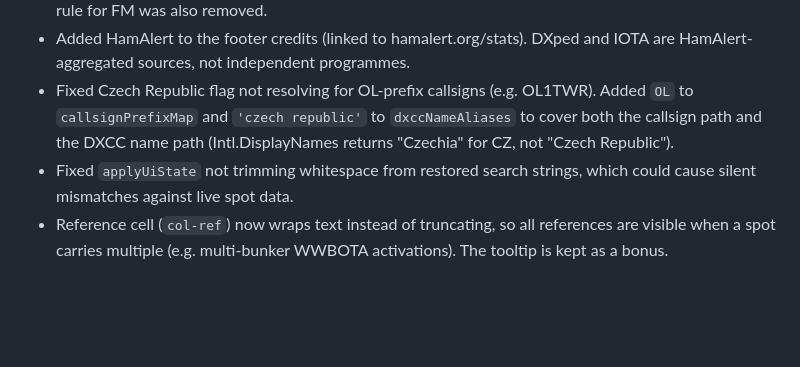
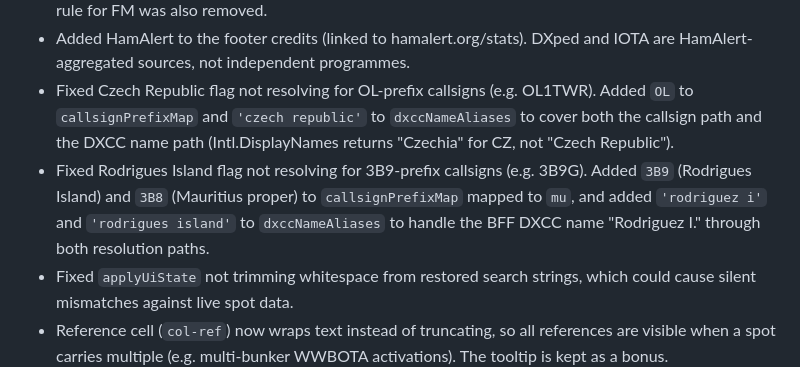
Before and after one commit to ea1het/outdoordx_com, a Markdown page: Changelog.md, the part around the change. Rendered like a GitHub page; blank space fills up the shorter version.

Commit message:
updated changelog

```diff
--- a/Changelog.md
+++ b/Changelog.md
@@ -9,6 +9,7 @@
 - Removed FM from the mode filter buttons. FM and AM are now classified as Other. The CSS toggle rule for FM was also removed.
 - Added HamAlert to the footer credits (linked to hamalert.org/stats). DXped and IOTA are HamAlert-aggregated sources, not independent programmes.
 - Fixed Czech Republic flag not resolving for OL-prefix callsigns (e.g. OL1TWR). Added `OL` to `callsignPrefixMap` and `'czech republic'` to `dxccNameAliases` to cover both the callsign path and the DXCC name path (Intl.DisplayNames returns "Czechia" for CZ, not "Czech Republic").
+- Fixed Rodrigues Island flag not resolving for 3B9-prefix callsigns (e.g. 3B9G). Added `3B9` (Rodrigues Island) and `3B8` (Mauritius proper) to `callsignPrefixMap` mapped to `mu`, and added `'rodriguez i'` and `'rodrigues island'` to `dxccNameAliases` to handle the BFF DXCC name "Rodriguez I." through both resolution paths.
 - Fixed `applyUiState` not trimming whitespace from restored search strings, which could cause silent mismatches against live spot data.
 - Reference cell (`col-ref`) now wraps text instead of truncating, so all references are visible when a spot carries multiple (e.g. multi-bunker WWBOTA activations). The tooltip is kept as a bonus.
 - Removed redundant `.conn-dot.wait` CSS rule (the base `.conn-dot` already sets the waiting colour).
```
